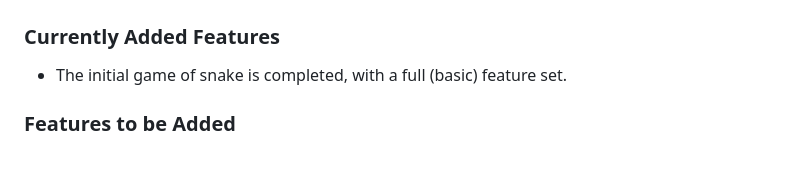
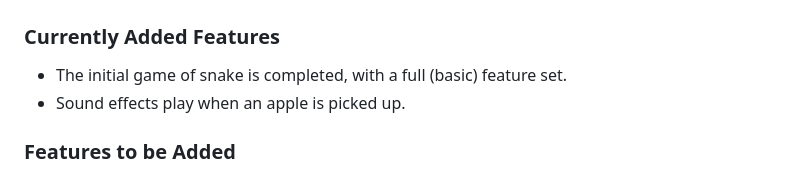
Before and after one commit to sharmavins23/doug-snake, a Markdown page: README.md, the part around the change. Drawn GitHub-style.

Commit message:
added feature to desc

```diff
--- a/README.md
+++ b/README.md
@@ -15,6 +15,7 @@ of DougDoug's sequel to Snake.
 ### Currently Added Features
 
 -   The initial game of snake is completed, with a full (basic) feature set.
+-   Sound effects play when an apple is picked up.
 
 ### Features to be Added
 
```
